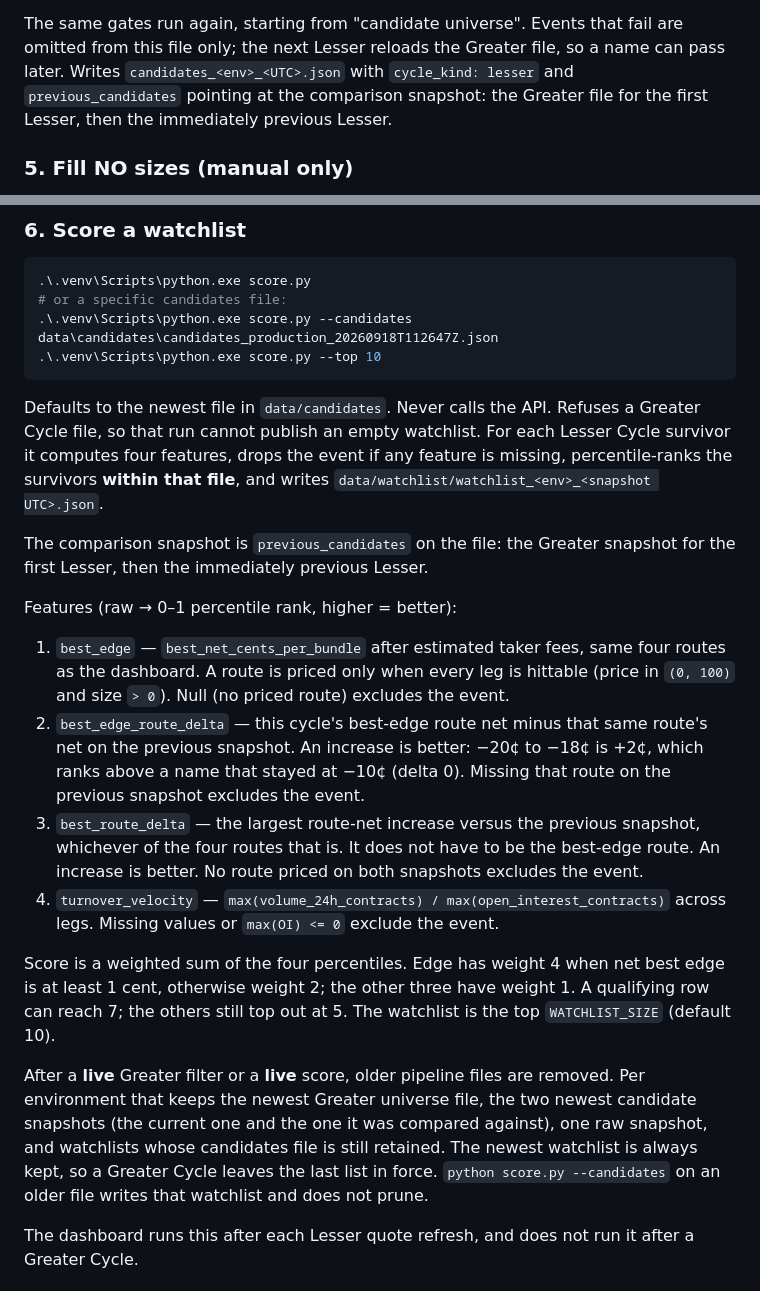
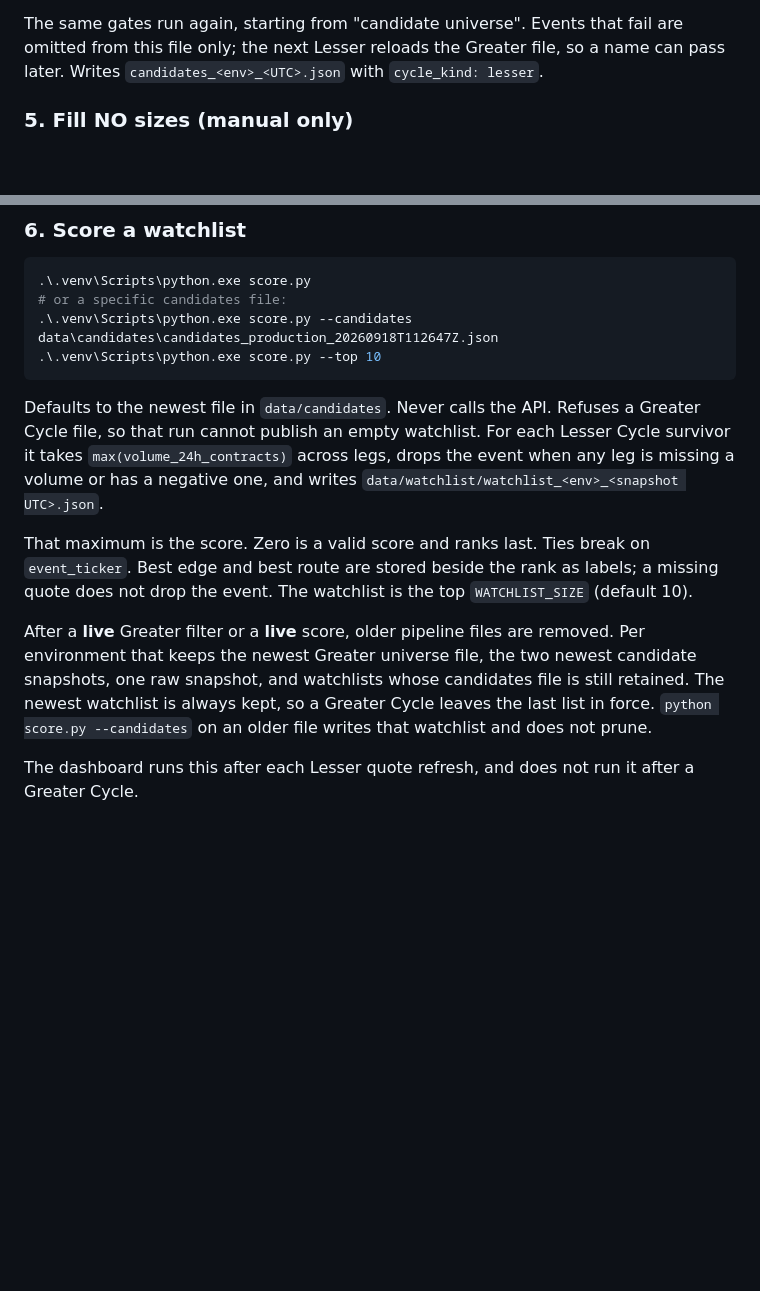
Before and after one commit to VladPaul42/kalshi-dutch-book-arbitrage, a Markdown page: Core/README.md, 2 parts joined by grey strips. GitHub-like rendering; blank space fills up the shorter version.

```diff
--- a/Core/README.md
+++ b/Core/README.md
@@ -158,9 +158,7 @@ no pause between markets on the batched path; the client backs off on HTTP 429.
 The same gates run again, starting from "candidate universe". Events that fail
 are omitted from this file only; the next Lesser reloads the Greater file, so
 a name can pass later. Writes `candidates_<env>_<UTC>.json` with
-`cycle_kind: lesser` and `previous_candidates` pointing at the comparison
-snapshot: the Greater file for the first Lesser, then the immediately previous
-Lesser.
+`cycle_kind: lesser`.
 
 ### 5. Fill NO sizes (manual only)
 
@@ -198,42 +196,21 @@ This endpoint is public, so unsigned reads work the same way as collect.
 
 Defaults to the newest file in `data/candidates`. Never calls the API. Refuses
 a Greater Cycle file, so that run cannot publish an empty watchlist. For each
-Lesser Cycle survivor it computes four features, drops the event if any feature
-is missing, percentile-ranks the survivors **within that file**, and writes
+Lesser Cycle survivor it takes `max(volume_24h_contracts)` across legs, drops
+the event when any leg is missing a volume or has a negative one, and writes
 `data/watchlist/watchlist_<env>_<snapshot UTC>.json`.
 
-The comparison snapshot is `previous_candidates` on the file: the Greater
-snapshot for the first Lesser, then the immediately previous Lesser.
-
-Features (raw → 0–1 percentile rank, higher = better):
-
-1. `best_edge` — `best_net_cents_per_bundle` after estimated taker fees, same
-   four routes as the dashboard. A route is priced only when every leg is
-   hittable (price in `(0, 100)` and size `> 0`). Null (no priced route)
-   excludes the event.
-2. `best_edge_route_delta` — this cycle's best-edge route net minus that same
-   route's net on the previous snapshot. An increase is better: −20¢ to −18¢
-   is +2¢, which ranks above a name that stayed at −10¢ (delta 0). Missing
-   that route on the previous snapshot excludes the event.
-3. `best_route_delta` — the largest route-net increase versus the previous
-   snapshot, whichever of the four routes that is. It does not have to be the
-   best-edge route. An increase is better. No route priced on both snapshots
-   excludes the event.
-4. `turnover_velocity` — `max(volume_24h_contracts) / max(open_interest_contracts)`
-   across legs. Missing values or `max(OI) <= 0` exclude the event.
-
-Score is a weighted sum of the four percentiles. Edge has weight 4 when net
-best edge is at least 1 cent, otherwise weight 2; the other three have weight 1.
-A qualifying row can reach 7; the others still top out at 5. The watchlist is the
-top `WATCHLIST_SIZE` (default 10).
+That maximum is the score. Zero is a valid score and ranks last. Ties break
+on `event_ticker`. Best edge and best route are stored beside the rank as
+labels; a missing quote does not drop the event. The watchlist is the top
+`WATCHLIST_SIZE` (default 10).
 
 After a **live** Greater filter or a **live** score, older pipeline files are
 removed. Per environment that keeps the newest Greater universe file, the two
-newest candidate snapshots (the current one and the one it was compared
-against), one raw snapshot, and watchlists whose candidates file is still
-retained. The newest watchlist is always kept, so a Greater Cycle leaves the
-last list in force. `python score.py --candidates` on an older file writes
-that watchlist and does not prune.
+newest candidate snapshots, one raw snapshot, and watchlists whose candidates
+file is still retained. The newest watchlist is always kept, so a Greater
+Cycle leaves the last list in force. `python score.py --candidates` on an
+older file writes that watchlist and does not prune.
 
 The dashboard runs this after each Lesser quote refresh, and does not run it
 after a Greater Cycle.
```
Also changed, not shown: Dashboard/README.md (+4 -5 lines), README.md (+4 -4 lines), ProjectMedia/funnel-and-run.png, ProjectMedia/watchlist-live-edges.png, 7 other files.
